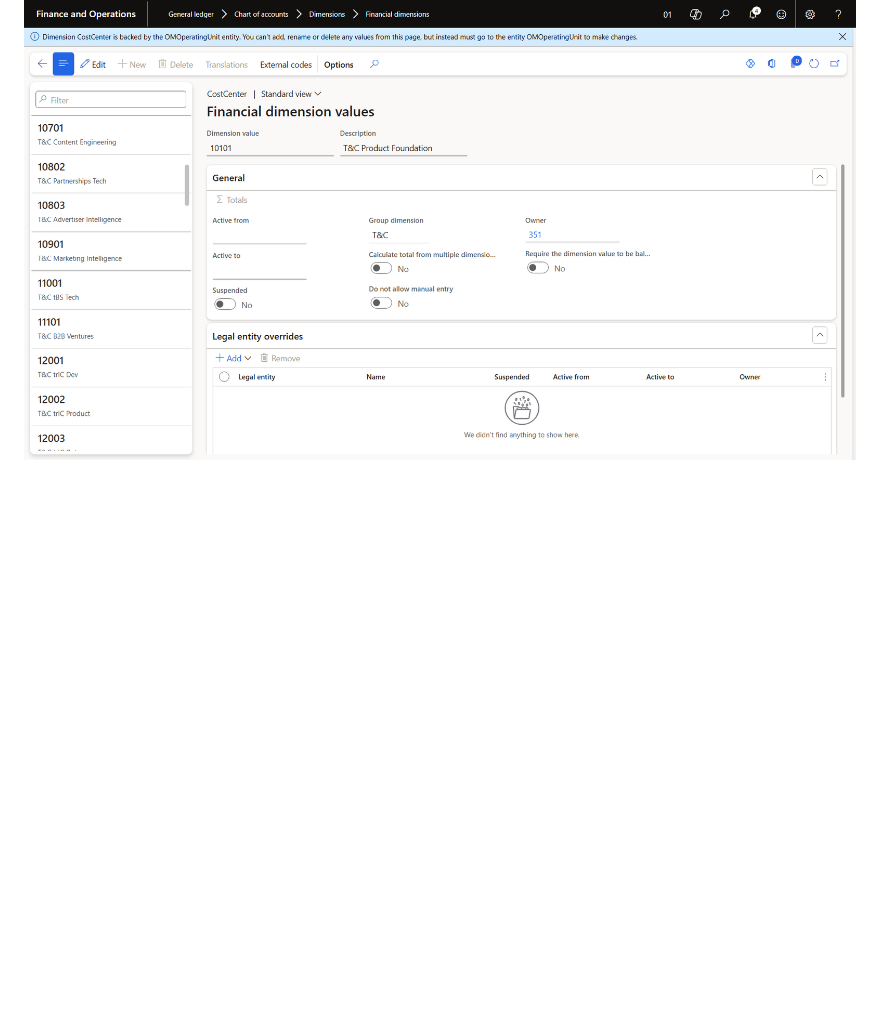
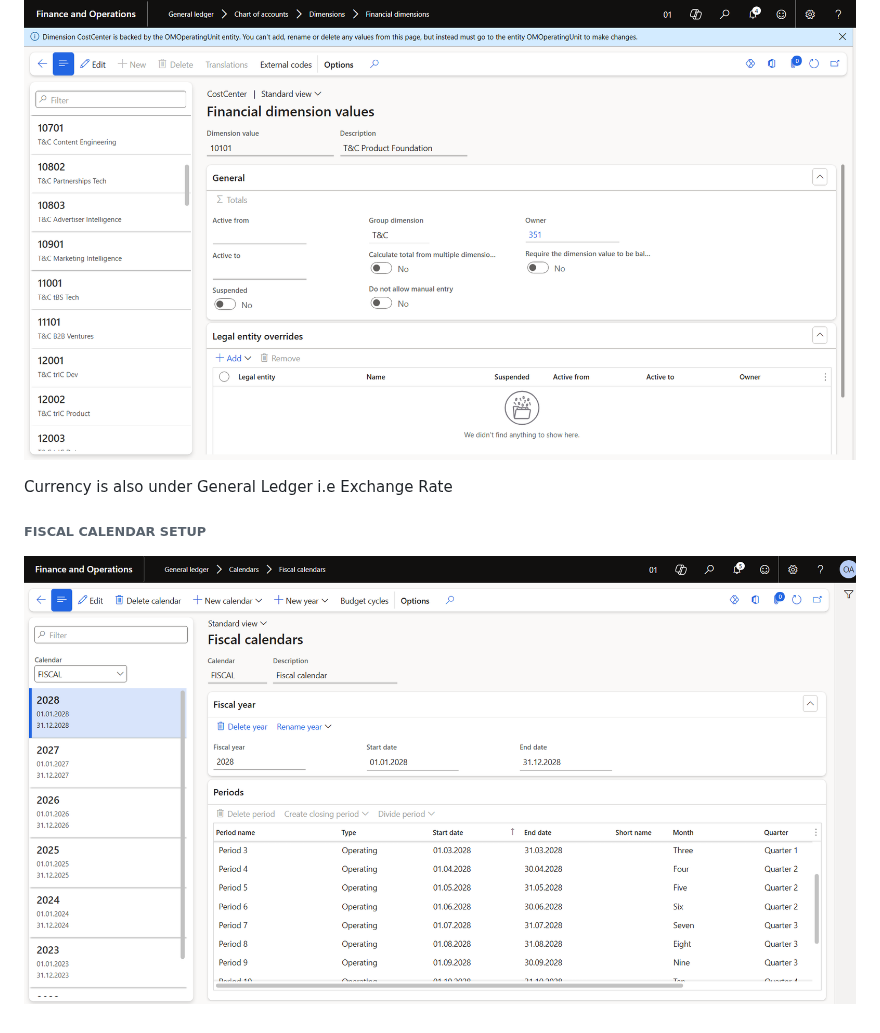
Before and after one commit to codemasta/DynamicsFO, a Markdown page: Notes.md, the part around the change. Rendered like a GitHub page; pictures changed too: Images/fiscalyearcalendar.png (added); blank space fills up the shorter version.

Commit message:
Added mores

```diff
--- a/Notes.md
+++ b/Notes.md
@@ -401,3 +401,9 @@ Financial dimension sets — used to group dimensions for reporting or security
 Default dimensions — you can set defaults at the customer, vendor, item, or worker level so transactions auto-populate the right dimension values.
 
 ![financialdimension](Images/financialdimensions.png)
+
+Currency is also under General Ledger i.e Exchange Rate
+
+###### FISCAL CALENDAR SETUP
+
+![fiscal calendar](Images/fiscalyearcalendar.png)
```
